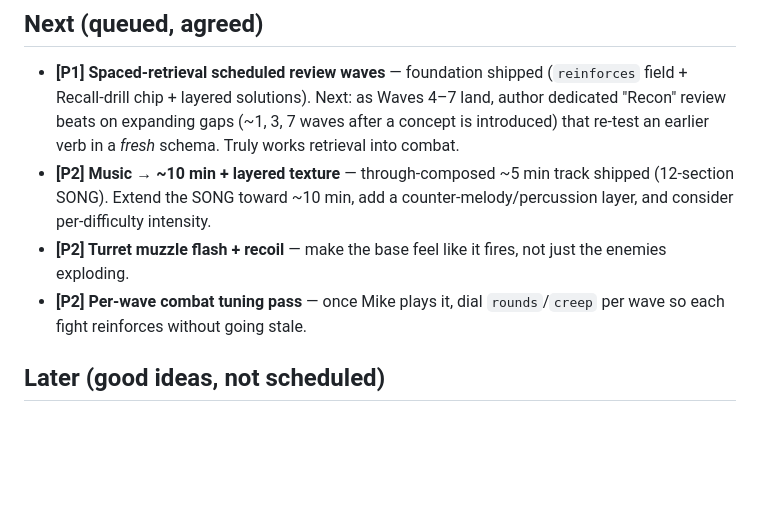
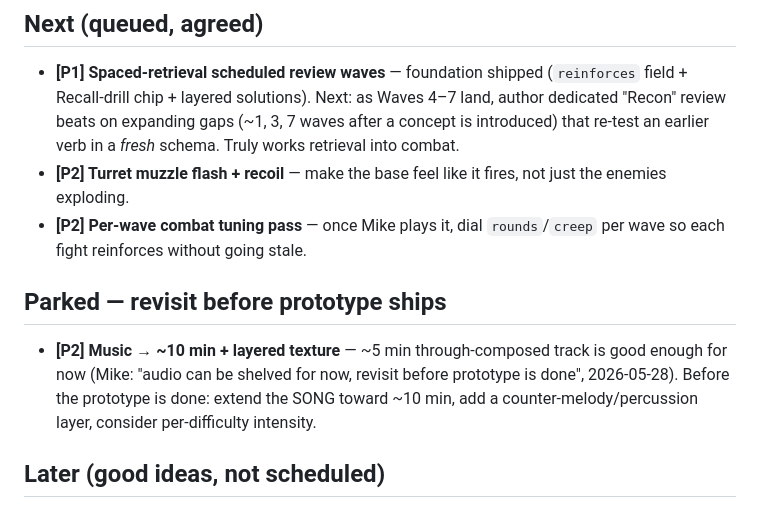
Before and after one commit to michaelnocito/sql-quest, a Markdown page: ROADMAP.md, the part around the change. Rendered like a GitHub page; blank space fills up the shorter version.

Commit message:
Shelve music polish until before prototype ships (Mike's call)

```diff
--- a/ROADMAP.md
+++ b/ROADMAP.md
@@ -13,9 +13,11 @@ _Nothing in flight._
 
 ## Next (queued, agreed)
 - **[P1] Spaced-retrieval scheduled review waves** — foundation shipped (`reinforces` field + Recall-drill chip + layered solutions). Next: as Waves 4–7 land, author dedicated "Recon" review beats on expanding gaps (~1, 3, 7 waves after a concept is introduced) that re-test an earlier verb in a *fresh* schema. Truly works retrieval into combat.
-- **[P2] Music → ~10 min + layered texture** — through-composed ~5 min track shipped (12-section SONG). Extend the SONG toward ~10 min, add a counter-melody/percussion layer, and consider per-difficulty intensity.
 - **[P2] Turret muzzle flash + recoil** — make the base feel like it fires, not just the enemies exploding.
 - **[P2] Per-wave combat tuning pass** — once Mike plays it, dial `rounds`/`creep` per wave so each fight reinforces without going stale.
+
+## Parked — revisit before prototype ships
+- **[P2] Music → ~10 min + layered texture** — ~5 min through-composed track is good enough for now (Mike: "audio can be shelved for now, revisit before prototype is done", 2026-05-28). Before the prototype is done: extend the SONG toward ~10 min, add a counter-melody/percussion layer, consider per-difficulty intensity.
 
 ## Later (good ideas, not scheduled)
 - **[P2] Waves 4–7** — GROUP BY + HAVING, subqueries, CTEs, window functions (each authored to layer + carry `reinforces`).
```
